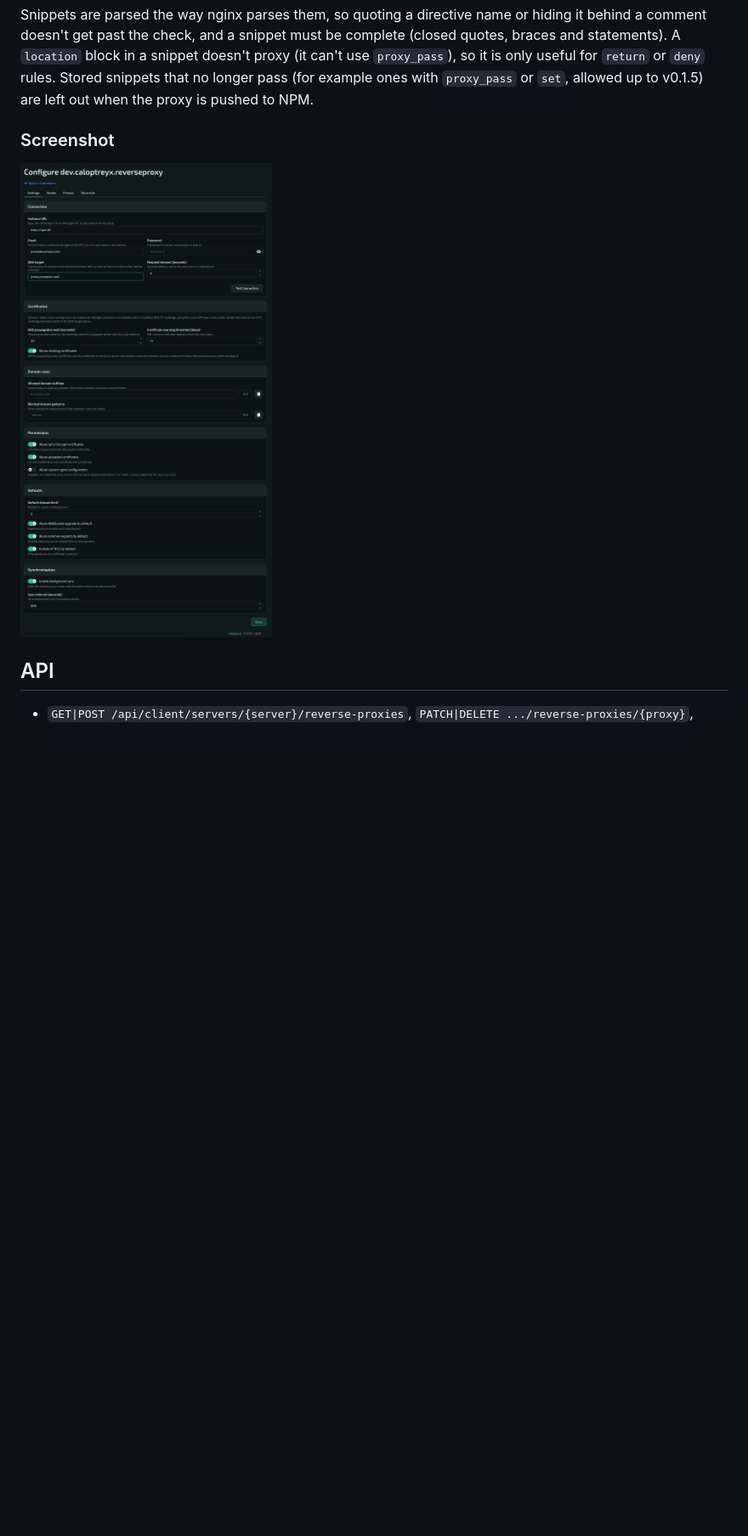
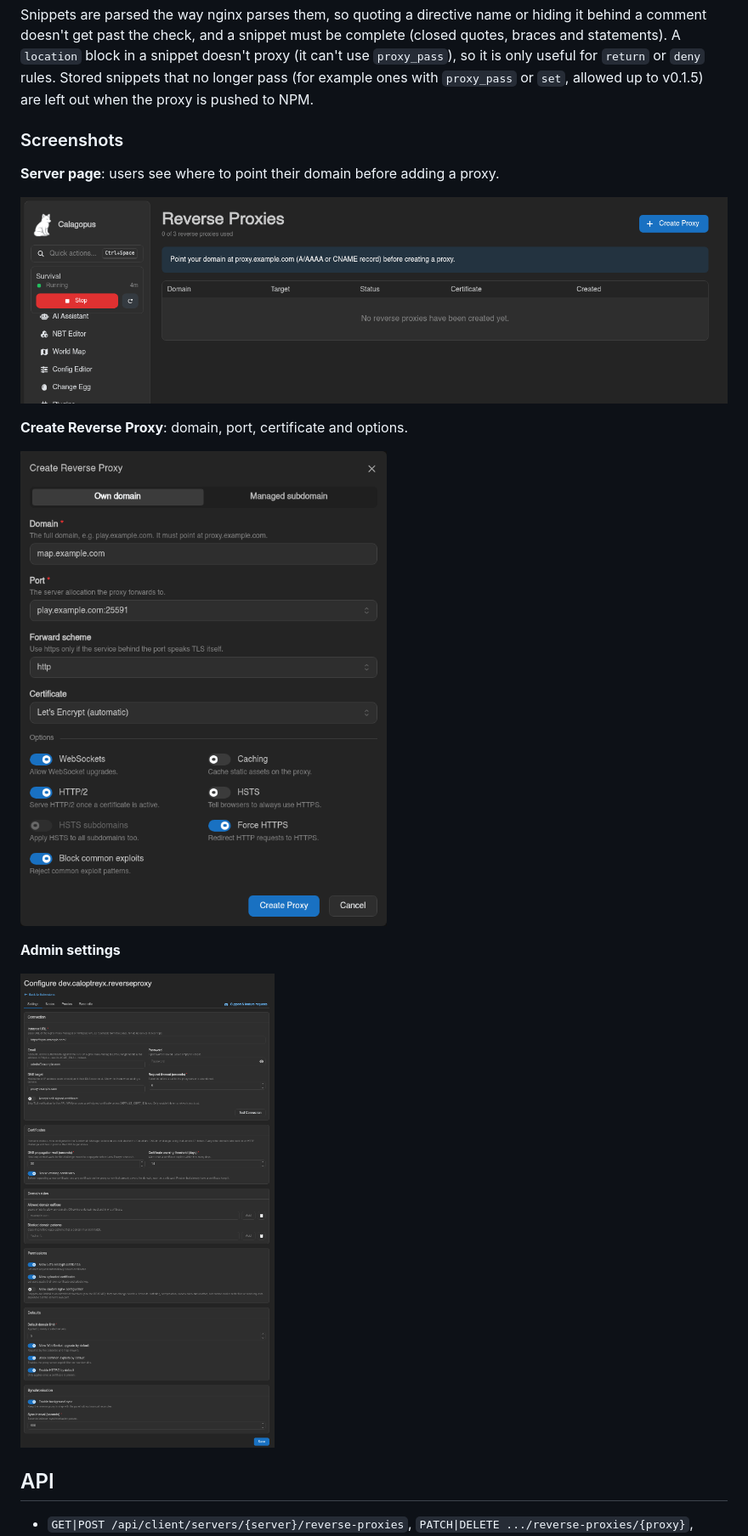
Before and after one commit to Caloptreyx/Reverse-Proxy, a Markdown page: README.md, the part around the change. Shown at 85% size. GitHub-like rendering; pictures changed too: docs/screenshots/create-proxy.png (added), docs/screenshots/server-page.png (added), docs/screenshots/settings.png; blank space fills up the shorter version.

Commit message:
docs: refresh README screenshots [skip ci]

```diff
--- a/README.md
+++ b/README.md
@@ -124,7 +124,17 @@ statements). A `location` block in a snippet doesn't proxy (it can't use `proxy_
 only useful for `return` or `deny` rules. Stored snippets that no longer pass (for example ones
 with `proxy_pass` or `set`, allowed up to v0.1.5) are left out when the proxy is pushed to NPM.
 
-### Screenshot
+### Screenshots
+
+**Server page**: users see where to point their domain before adding a proxy.
+
+![Reverse Proxies server page](docs/screenshots/server-page.png)
+
+**Create Reverse Proxy**: domain, port, certificate and options.
+
+![Create Reverse Proxy dialog](docs/screenshots/create-proxy.png)
+
+**Admin settings**
 
 ![Settings](docs/screenshots/settings.png)
 
```
